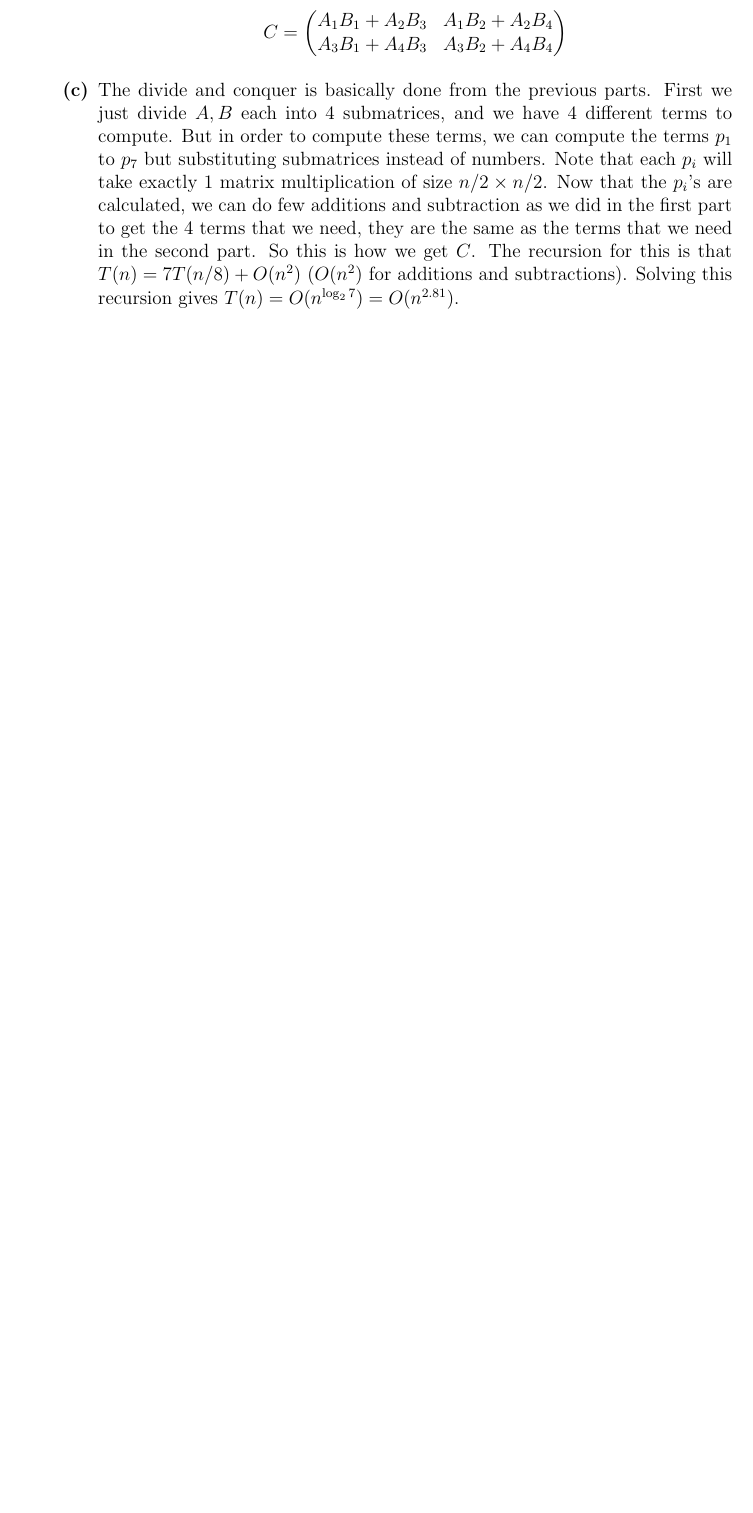
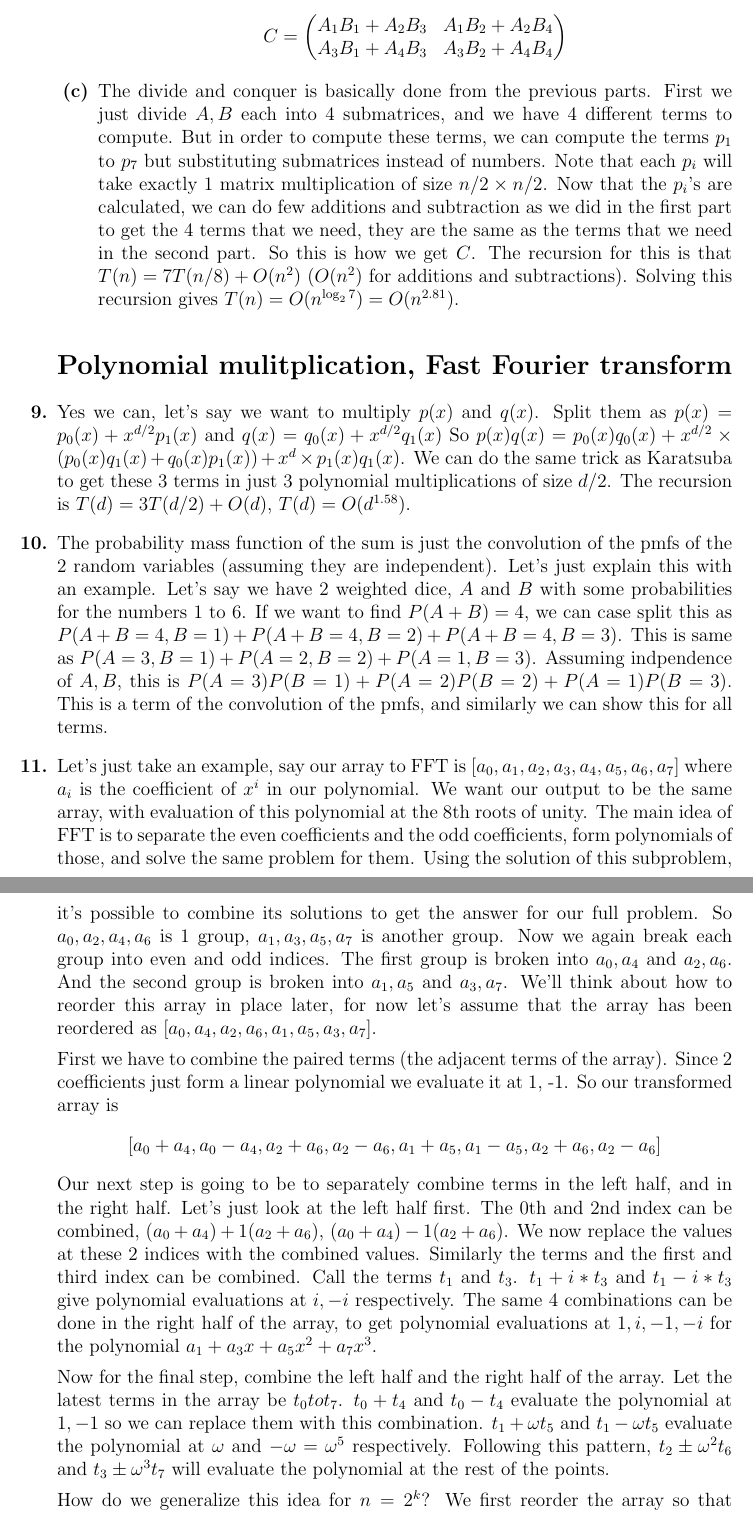
Before and after one commit to fromtimeimportsleep/Sem4, a LaTeX problem sheet (CS218/Exercises/Solutions/Arithmetic.tex): part of page 3 of 3 before the commit and two parts of pages 3 and 4 of 5 after it, the two joined at a grey line, cut so that both start at the same text, the shorter picture padded with empty space. Compiled offline with pdfLaTeX.

Commit message:
done till Q11 but ugly explanation

```diff
--- a/CS218/Exercises/Solutions/Arithmetic.tex
+++ b/CS218/Exercises/Solutions/Arithmetic.tex
@@ -166,3 +166,38 @@
         Solving this recursion gives $T(n) = O(n^{\log_2 7}) = O(n^{2.81})$.
     \end{enumerate}
 
+    \subsection*{\Large\bfseries Polynomial mulitplication, Fast Fourier transform}
+
+    \item Yes we can, let's say we want to multiply $p(x)$ and $q(x)$. Split them as $p(x) = p_0(x) + x^{d/2}p_1(x)$ and $q(x) = q_0(x) + x^{d/2}q_1(x)$
+    So $p(x)q(x) = p_0(x)q_0(x) + x^{d/2} \times (p_0(x)q_1(x) + q_0(x)p_1(x)) + x^d \times p_1(x)q_1(x)$. We can do the same trick as Karatsuba to get
+    these 3 terms in just 3 polynomial multiplications of size $d/2$. The recursion is $T(d) = 3T(d/2) + O(d)$, $T(d) = O(d^{1.58})$.
+
+    \item The probability mass function of the sum is just the convolution of the pmfs of the 2 random variables (assuming they are independent).
+    Let's just explain this with an example. Let's say we have 2 weighted dice, $A$ and $B$ with some probabilities for the numbers 1 to 6. If we
+    want to find $P(A+B) = 4$, we can case split this as $P(A+B=4, B=1) + P(A+B=4, B=2) + P(A+B=4, B=3)$. This is same as $P(A=3,B=1) + P(A=2,B=2)
+    + P(A=1,B=3)$. Assuming indpendence of $A, B$, this is $P(A=3)P(B=1) + P(A=2)P(B=2) + P(A=1)P(B=3)$. This is a term of the convolution of the
+    pmfs, and similarly we can show this for all terms.
+
+    \item Let's just take an example, say our array to FFT is $[a_0, a_1, a_2, a_3, a_4, a_5, a_6, a_7]$ where $a_i$ is the coefficient of $x^i$ in
+    our polynomial. We want our output to be the same array, with evaluation of this polynomial at the 8th roots of unity. The main idea of FFT is to
+    separate the even coefficients and the odd coefficients, form polynomials of those, and solve the same problem for them. Using the solution of this
+    subproblem, it's possible to combine its solutions to get the answer for our full problem. So $a_0, a_2, a_4, a_6$ is 1 group, $a_1, a_3, a_5, a_7$
+    is another group. Now we again break each group into even and odd indices. The first group is broken into $a_0, a_4$ and $a_2, a_6$. And the second
+    group is broken into $a_1, a_5$ and $a_3, a_7$. We'll think about how to reorder this array in place later, for now let's assume that the array has
+    been reordered as $[a_0, a_4, a_2, a_6, a_1, a_5, a_3, a_7]$.
+
+    First we have to combine the paired terms (the adjacent terms of the array). Since 2 coefficients just form a linear polynomial we evaluate it at 1,
+    -1. So our transformed array is
+    \[ [a_0 + a_4, a_0 - a_4, a_2 + a_6, a_2 - a_6, a_1 + a_5, a_1 - a_5, a_2 + a_6, a_2 - a_6] \]
+    Our next step is going to be to separately combine terms in the left half, and in the right half. Let's just look at the left half first. The 0th and
+    2nd index can be combined, $(a_0 + a_4) + 1(a_2 + a_6)$, $(a_0 + a_4) - 1(a_2 + a_6)$. We now replace the values at these 2 indices with the combined
+    values. Similarly the terms and the first and third index can be combined. Call the terms $t_1$ and $t_3$. $t_1 + i*t_3$ and $t_1 - i*t_3$ give
+    polynomial evaluations at $i, -i$ respectively. The same 4 combinations can be done in the right half of the array, to get polynomial evaluations at
+    $1, i, -1, -i$ for the polynomial $a_1 + a_3 x + a_5 x^2 + a_7 x^3$.
+
+    Now for the final step, combine the left half and the right half of the array. Let the latest terms in the array be $t_0 to t_7$. $t_0 + t_4$ and
+    $t_0 - t_4$ evaluate the polynomial at $1, -1$ so we can replace them with this combination. $t_1 + \omega t_5$ and $t_1 - \omega t_5$ evaluate the
+    polynomial at $\omega$ and $-\omega = \omega^5$ respectively. Following this pattern, $t_2 \pm \omega^2 t_6$ and $t_3 \pm \omega^3 t_7$ will evaluate
+    the polynomial at the rest of the points.
+
+    How do we generalize this idea for $n = 2^k$? We first reorder the array so that elements are paired well. Then we do a merge sort like combining of the
@@ -168,0 +208 @@
+    \[ [t_0 + t_{s}, t_1 + 1^{1/s} t_{s+1}, t_2 + 1^{2/s} t_{s+2}, \dots, t_0 - t_{s}, t_1 - 1^{1/s} t_{s+1}, t_2 - 1^{2/s} t_{s+2}, \dots] \]
```
Also changed, not shown: CS218/Exercises/Solutions/Arithmetic.pdf, CS218/Exercises/Solutions/Arithmetic.tex (19 more changed lines).
